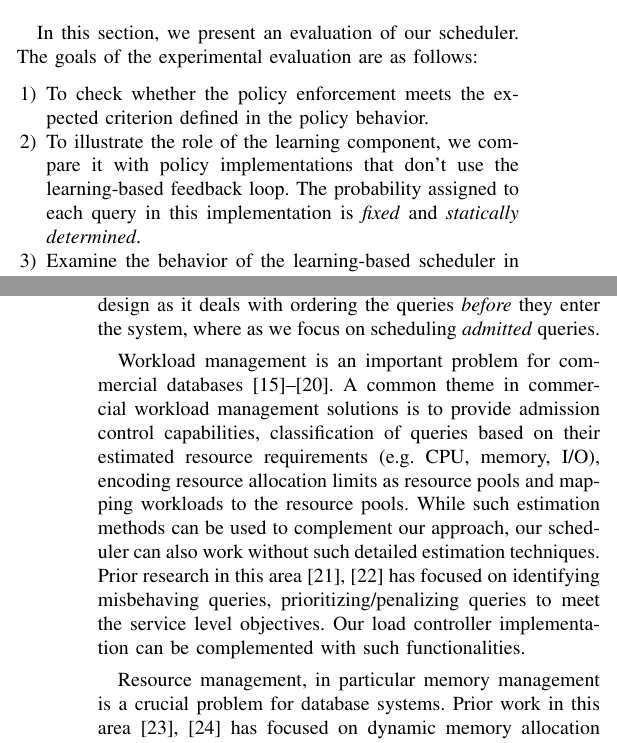
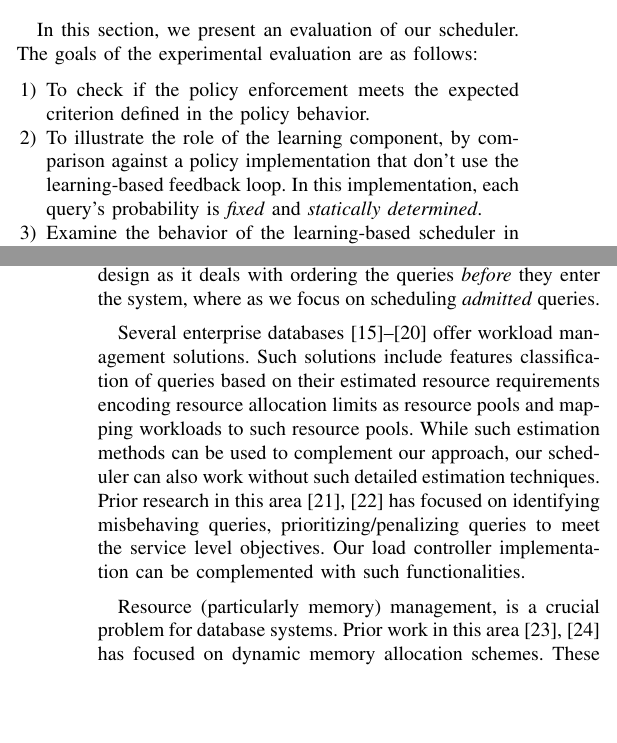
Before and after one commit to hbdeshmukh/scheduler-bigdata-congress, a LaTeX paper (scheduler.tex, which reads 5-Evaluation.tex, 6-Related.tex): two parts of the columns of pages 5 and 8 of 13, joined at a grey line, cut so that both start at the same text, the shorter picture padded with empty space. Compiled offline with pdfLaTeX.

```diff
--- a/5-Evaluation.tex
+++ b/5-Evaluation.tex
@@ -4,10 +4,10 @@
 The goals of the experimental evaluation are as follows:
 \begin{enumerate}
 %\itemsep -0.1em
-\item To check whether the policy enforcement meets the expected criterion defined in
+\item To check if the policy enforcement meets the expected criterion defined in
 the policy behavior.
-\item To illustrate the role of the learning component, we compare it with policy implementations that don't use the learning-based feedback loop.
-The probability assigned to each query in this implementation is \textit{fixed} and \textit{statically determined}.
+\item To illustrate the role of the learning component, by comparison against a policy implementation that don't use the learning-based feedback loop.
+In this implementation, each query's probability is \textit{fixed} and \textit{statically determined}.
 \item Examine the behavior of the learning-based scheduler in the presence of
 execution skew.
 \item To observe the behavior of the load controller component of the scheduler in extreme/overloaded scenarios.
--- a/6-Related.tex
+++ b/6-Related.tex
@@ -34,8 +34,11 @@
 %\sys{}'s prioritized query execution approach can be effective in  scenarios involving
 %SLAs.
 
-Workload management is an important problem for commercial databases~\cite{res_gov, rm, DB2, teradatawm, gpdb, hpwm}.
-A common theme in commercial workload management solutions is to provide admission control capabilities, classification of queries based on their estimated resource requirements (e.g. CPU, memory, I/O), encoding resource allocation limits as resource pools and mapping workloads to the resource pools.
+Several enterprise databases~\cite{res_gov, rm, DB2, teradatawm, gpdb, hpwm} offer
+workload management solutions.
+Such solutions include features %such as admission control capabilities,
+classification of queries based on their estimated resource requirements % (e.g. CPU, memory, I/O),
+encoding resource allocation limits as resource pools and mapping workloads to such resource pools.
 While such estimation methods can be used to complement our approach,
 our scheduler can also work without such detailed estimation techniques.
 Prior research in this area~\cite{krompass2007dynamic, krompass2006quality} has focused on identifying misbehaving queries, prioritizing/penalizing queries to meet the service level objectives.
@@ -43,7 +46,7 @@
 
 %Many commercial databases systems offer workload management solutions~\cite{res_gov, rm, DB2, teradatawm, gpdb, hpwm}.
 
-Resource management, in particular memory management is a crucial problem for database systems.
+Resource (particularly memory) management, is a crucial problem for database systems.
 Prior work in this area~\cite{mehta1993dynamic, davison1995dynamic} has focused on dynamic memory allocation schemes.
 %Mehta and Dewitt's~\cite{mehta1993dynamic} memory allocation scheme
 %grouped queries by their estimated memory requirements, and allocated memory to different query classes.
```
Also changed, not shown: 4-Policy.tex (+2 -2 lines), figures/load-control-cpu-util.pdf, figures/ssb-all-uniform-fair-cpu-util.pdf, figures/ssb-hpf-all.pdf, scheduler.pdf, 5-Evaluation.tex (14 more changed lines), 6-Related.tex (2 more changed lines).
